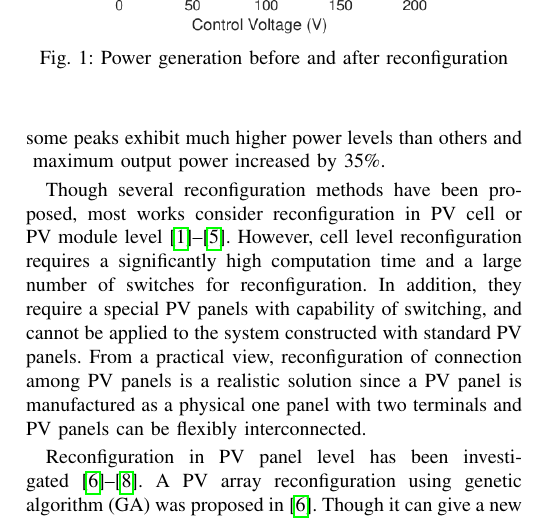
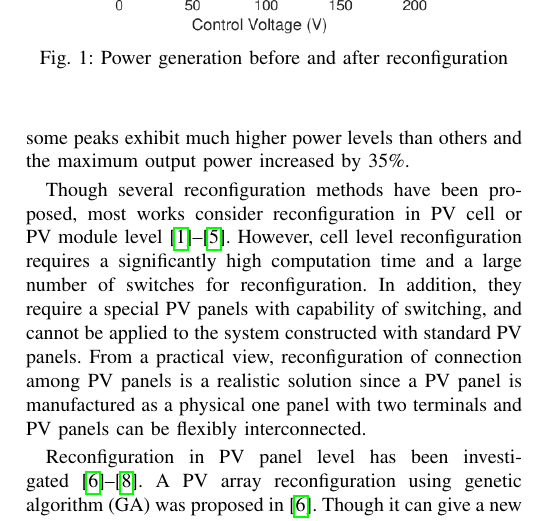
Before and after one commit to JacobZhao/PaperScript, a LaTeX document (PVSC-46/Manuscript/PVSC_Manuscript.tex): part of one column of page 1 of 6, cut so that both start at the same text. Compiled offline with pdfLaTeX; a missing font is replaced by an installed copy or a similar font; a LaTeX package or settings file that is missing is left out.

Commit message:
finished!

```diff
--- a/PVSC-46/Manuscript/PVSC_Manuscript.tex
+++ b/PVSC-46/Manuscript/PVSC_Manuscript.tex
@@ -136,7 +136,7 @@ Power generation of mismatched PV arrays can be recovered by reconfiguring conne
 Fig.\ref{compare} shows an example of power generations of a PV array with a partial shading.
 We distributed shading cells non-uniformly to a PV array with 3 $\times$  4 PV panels and applied power simulation.
 Before reconfiguration, \michiko{there are} multiple \michiko{peaks in a power - voltage curve with similar power levels,} while, after we reconfigured connection among PV panels,
-\michiko{some peaks exhibit much higher power levels than others and }
+\michiko{some peaks exhibit much higher power levels than others and the }%
 %MPPs has reduced and
 % power generation increased by 35\%.
 % power generation increased by 35\%.
```
